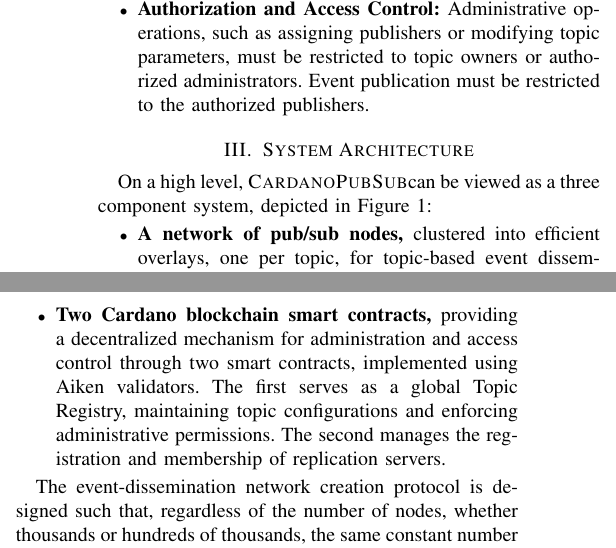
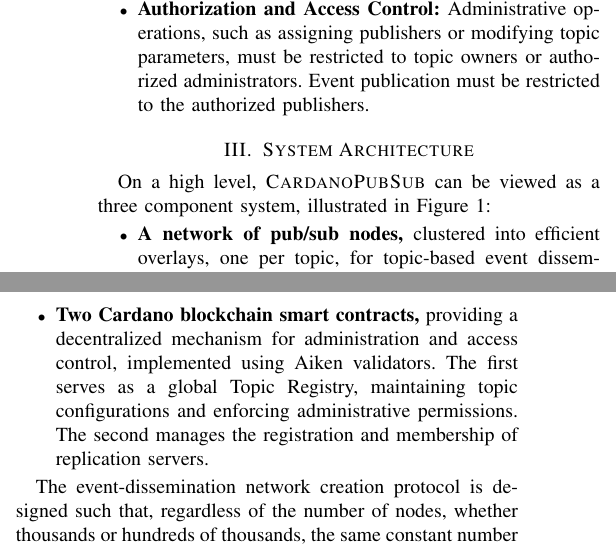
Before and after one commit to AAlexandros/CardanoPubSubPublication, a LaTeX paper (paper.tex, which reads 03-system-architecture.tex): two parts of the columns of page 2 of 7, joined at a grey line, cut so that both start at the same text. Compiled offline with pdfLaTeX; a missing font is replaced by an installed copy or a similar font; a LaTeX package or settings file that is missing is left out.

Commit message:
Minor changes architecture

```diff
--- a/03-system-architecture.tex
+++ b/03-system-architecture.tex
@@ -17,16 +17,16 @@
 \section{System Architecture}
 \label{sec:system-architecture}
 
-On a high level, \system can be viewed as a three component system, depicted in \figref{fig:system_architecture}:
+On a high level, \system{} can be viewed as a three component system, illustrated in \figref{fig:system_architecture}:
 
 \begin{itemize}
     \item \textbf{A network of pub/sub nodes, }clustered into efficient overlays, one per topic, for topic-based event dissemination.
+    % The scope of this component includes the mechanism that allows each node to pick same-topic peers from the set of all nodes,
     This component is responsible for subscriber discovery and fast event dissemination, satisfying the \emph{dissemination speed} and \emph{scalability} requirements.
     \item \textbf{A network of replication servers, }forming a strongly-connected overlay to facilitate rapid event retrieval and
     prompt replica maintenance.
     This component is responsible for \emph{event persistence}, and \emph{reliability} allowing nodes to retrieve missed events within their retention period.
-    \item \textbf{Two Cardano blockchain smart contracts, }providing a decentralized mechanism for administration and access control through
-    two smart contracts, implemented using Aiken validators.
+    \item \textbf{Two Cardano blockchain smart contracts, }providing a decentralized mechanism for administration and access control, implemented using Aiken validators.
     The first serves as a global Topic Registry, maintaining topic configurations and enforcing administrative permissions.
     The second manages the registration and membership of replication servers.
 \end{itemize}
```
Also changed, not shown: 03-system-architecture.tex (2 more changed lines), 1 other file.
